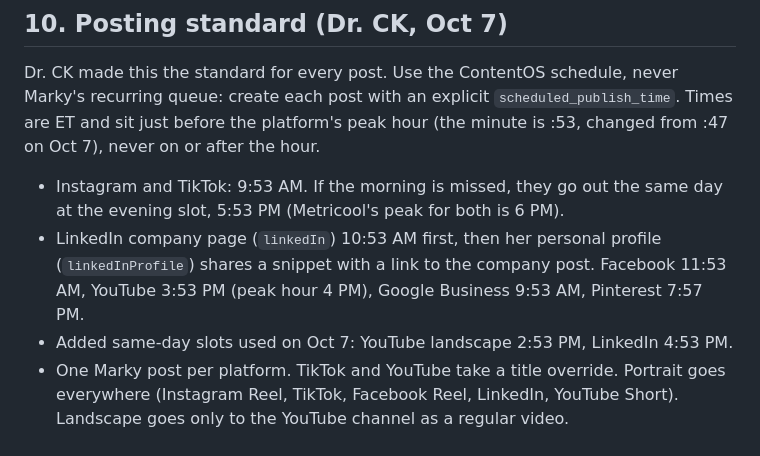
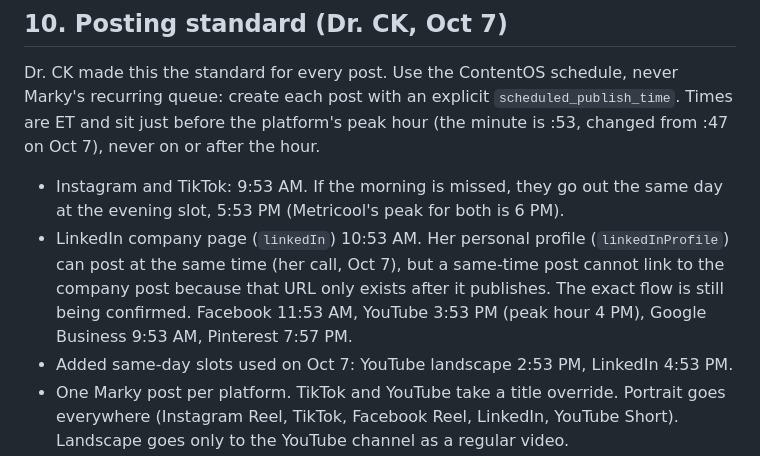
Before and after one commit to c3global/facelesscontentfactory, a Markdown page: remotion-cutaways/docs/STICK_PLAYBOOK.md, the part around the change. Drawn GitHub-style.

Commit message:
Playbook: LinkedIn flow pending confirmation
Co-Authored-By: Claude <noreply@anthropic.com>
Claude-Session: https://claude.ai/code/session_01L2HPMUTPWRWfUumZZ4brsU

```diff
--- a/remotion-cutaways/docs/STICK_PLAYBOOK.md
+++ b/remotion-cutaways/docs/STICK_PLAYBOOK.md
@@ -91,7 +91,7 @@ The delivered videos stay as they are ("Let's just keep it all"). Do not re-rend
 ## 10. Posting standard (Dr. CK, Oct 7)
 Dr. CK made this the standard for every post. Use the ContentOS schedule, never Marky's recurring queue: create each post with an explicit `scheduled_publish_time`. Times are ET and sit just before the platform's peak hour (the minute is :53, changed from :47 on Oct 7), never on or after the hour.
 - Instagram and TikTok: 9:53 AM. If the morning is missed, they go out the same day at the evening slot, 5:53 PM (Metricool's peak for both is 6 PM).
-- LinkedIn company page (`linkedIn`) 10:53 AM first, then her personal profile (`linkedInProfile`) shares a snippet with a link to the company post. Facebook 11:53 AM, YouTube 3:53 PM (peak hour 4 PM), Google Business 9:53 AM, Pinterest 7:57 PM.
+- LinkedIn company page (`linkedIn`) 10:53 AM. Her personal profile (`linkedInProfile`) can post at the same time (her call, Oct 7), but a same-time post cannot link to the company post because that URL only exists after it publishes. The exact flow is still being confirmed. Facebook 11:53 AM, YouTube 3:53 PM (peak hour 4 PM), Google Business 9:53 AM, Pinterest 7:57 PM.
 - Added same-day slots used on Oct 7: YouTube landscape 2:53 PM, LinkedIn 4:53 PM.
 - One Marky post per platform. TikTok and YouTube take a title override. Portrait goes everywhere (Instagram Reel, TikTok, Facebook Reel, LinkedIn, YouTube Short). Landscape goes only to the YouTube channel as a regular video.
 - Captions are written from the idea, not copied from the script (a first pass overlapped the script by about 75 percent and Dr. CK called it out). Hook from a numbered library starter, one question at most, one ask, three hashtags, written-out "the link is in my bio". Links go in the caption on LinkedIn, Facebook and YouTube.
```
